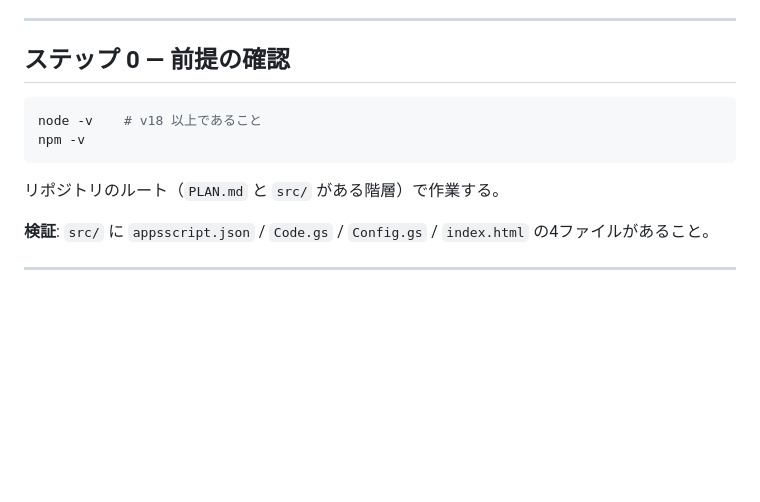
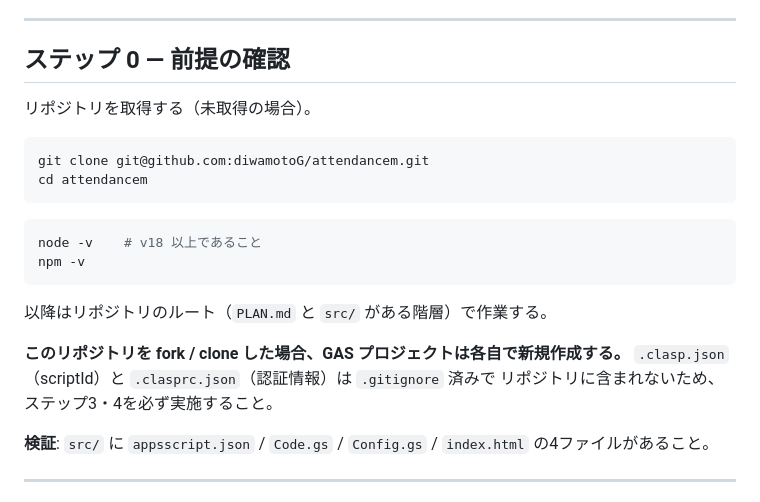
Before and after one commit to diwamotoG/attendancem, a Markdown page: SETUP.md, the part around the change. Drawn GitHub-style; blank space fills up the shorter version.

Commit message:
SETUP.md に clone 手順を追加
GitHub 管理下に置いたため、ステップ0の起点をリポジトリ取得から始まる形にした。
fork / clone した場合に scriptId と認証情報が含まれないことを明示している。

Co-Authored-By: Claude Opus 5 (1M context) <noreply@anthropic.com>

````diff
--- a/SETUP.md
+++ b/SETUP.md
@@ -30,12 +30,23 @@ Agent はそこで作業を止め、ユーザーに依頼して結果を待つ
 
 ## ステップ 0 — 前提の確認
 
+リポジトリを取得する（未取得の場合）。
+
+```bash
+git clone git@github.com:diwamotoG/attendancem.git
+cd attendancem
+```
+
 ```bash
 node -v    # v18 以上であること
 npm -v
 ```
 
-リポジトリのルート（`PLAN.md` と `src/` がある階層）で作業する。
+以降はリポジトリのルート（`PLAN.md` と `src/` がある階層）で作業する。
+
+**このリポジトリを fork / clone した場合、GAS プロジェクトは各自で新規作成する。**
+`.clasp.json`（scriptId）と `.clasprc.json`（認証情報）は `.gitignore` 済みで
+リポジトリに含まれないため、ステップ3・4を必ず実施すること。
 
 **検証**: `src/` に `appsscript.json` / `Code.gs` / `Config.gs` / `index.html` の4ファイルがあること。
 
````
